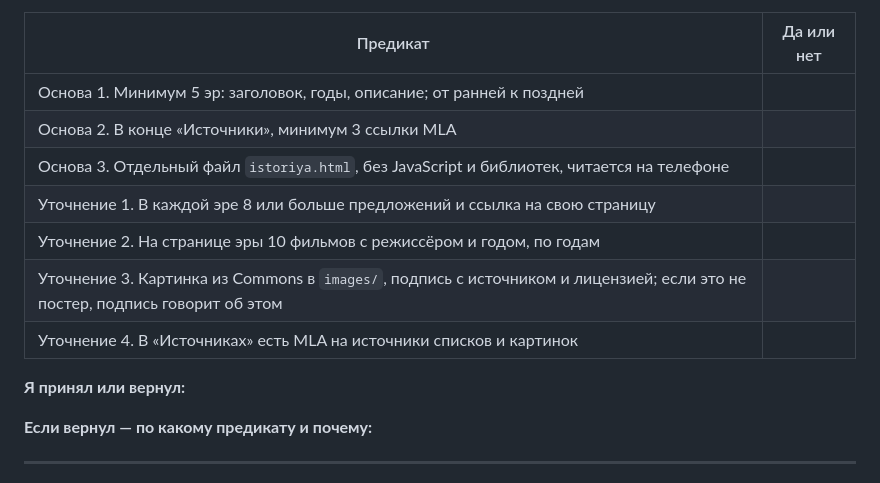
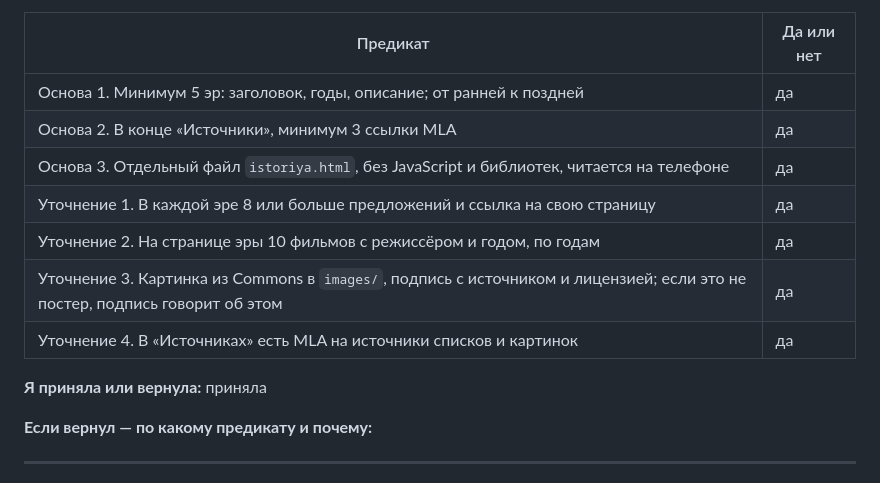
Before and after one commit to PetrIvanishchev/rep1, a Markdown page: zapis-2.md, the part around the change. Drawn GitHub-style.

Commit message:
docs: приёмка задания 2
Co-Authored-By: Claude Sonnet 5.5 <noreply@anthropic.com>

```diff
--- a/zapis-2.md
+++ b/zapis-2.md
@@ -17,15 +17,15 @@
 
 | Предикат | Да или нет |
 | --- | --- |
-| Основа 1. Минимум 5 эр: заголовок, годы, описание; от ранней к поздней | |
-| Основа 2. В конце «Источники», минимум 3 ссылки MLA | |
-| Основа 3. Отдельный файл `istoriya.html`, без JavaScript и библиотек, читается на телефоне | |
-| Уточнение 1. В каждой эре 8 или больше предложений и ссылка на свою страницу | |
-| Уточнение 2. На странице эры 10 фильмов с режиссёром и годом, по годам | |
-| Уточнение 3. Картинка из Commons в `images/`, подпись с источником и лицензией; если это не постер, подпись говорит об этом | |
-| Уточнение 4. В «Источниках» есть MLA на источники списков и картинок | |
+| Основа 1. Минимум 5 эр: заголовок, годы, описание; от ранней к поздней | да |
+| Основа 2. В конце «Источники», минимум 3 ссылки MLA | да |
+| Основа 3. Отдельный файл `istoriya.html`, без JavaScript и библиотек, читается на телефоне | да |
+| Уточнение 1. В каждой эре 8 или больше предложений и ссылка на свою страницу | да |
+| Уточнение 2. На странице эры 10 фильмов с режиссёром и годом, по годам | да |
+| Уточнение 3. Картинка из Commons в `images/`, подпись с источником и лицензией; если это не постер, подпись говорит об этом | да |
+| Уточнение 4. В «Источниках» есть MLA на источники списков и картинок | да |
 
-**Я принял или вернул:**
+**Я приняла или вернула:** приняла
 
 **Если вернул — по какому предикату и почему:**
 
```
